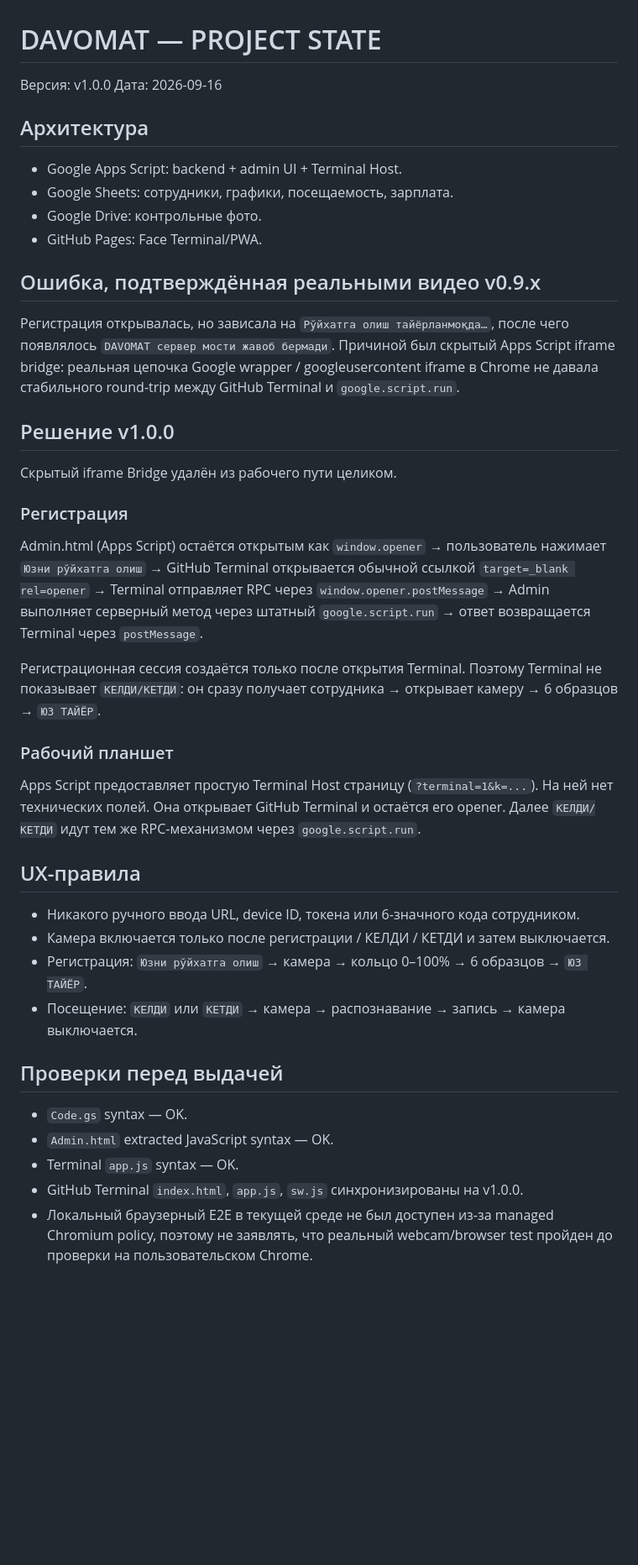
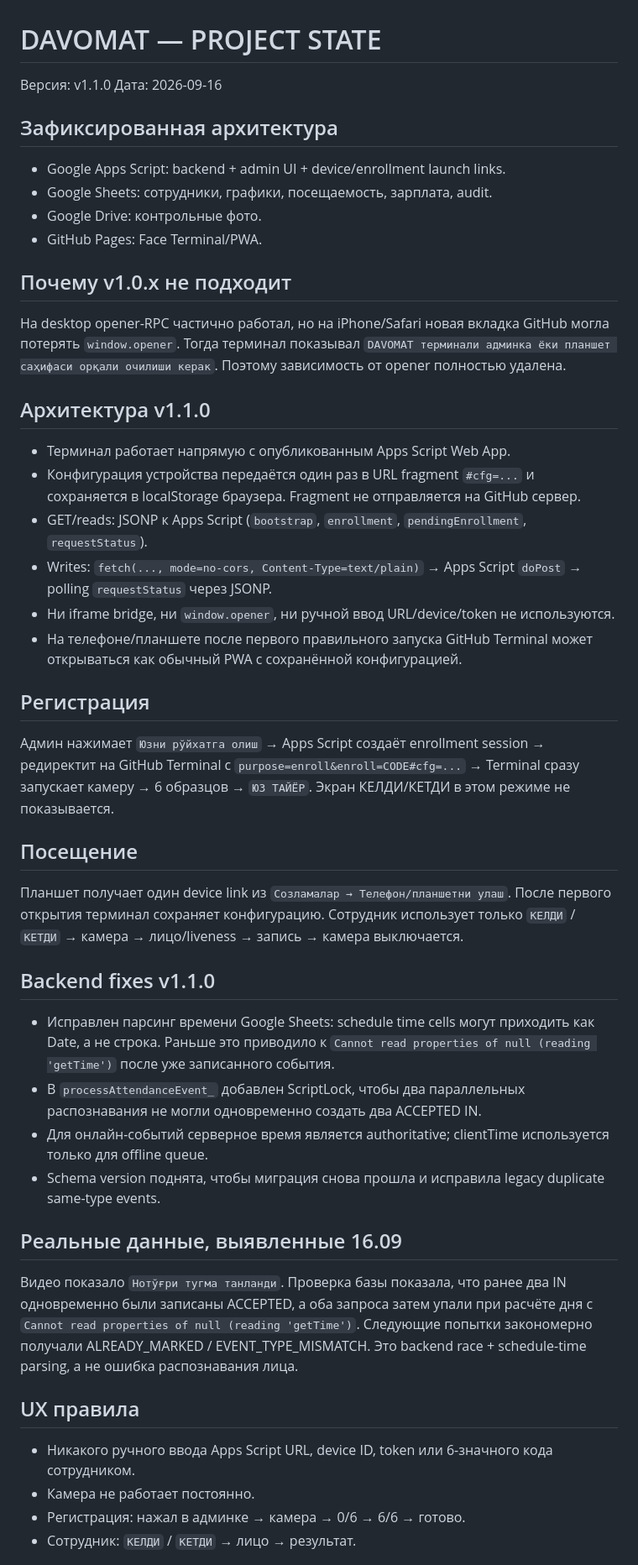
Before and after one commit to toxayusuf/DAVOMAT-Terminal, a Markdown page: PROJECT_STATE.md, the part around one of its changes. Shown at 84% size. GitHub-like rendering; blank space fills up the shorter version.

Commit message:
DAVOMAT v1.1.0: direct cross-device terminal architecture

```diff
--- a/PROJECT_STATE.md
+++ b/PROJECT_STATE.md
@@ -1,38 +1,43 @@
 # DAVOMAT — PROJECT STATE
 
-Версия: v1.0.0
+Версия: v1.1.0
 Дата: 2026-09-16
 
-## Архитектура
-- Google Apps Script: backend + admin UI + Terminal Host.
-- Google Sheets: сотрудники, графики, посещаемость, зарплата.
+## Зафиксированная архитектура
+- Google Apps Script: backend + admin UI + device/enrollment launch links.
+- Google Sheets: сотрудники, графики, посещаемость, зарплата, audit.
 - Google Drive: контрольные фото.
 - GitHub Pages: Face Terminal/PWA.
 
-## Ошибка, подтверждённая реальными видео v0.9.x
-Регистрация открывалась, но зависала на `Рўйхатга олиш тайёрланмоқда…`, после чего появлялось `DAVOMAT сервер мости жавоб бермади`. Причиной был скрытый Apps Script iframe bridge: реальная цепочка Google wrapper / googleusercontent iframe в Chrome не давала стабильного round-trip между GitHub Terminal и `google.script.run`.
+## Почему v1.0.x не подходит
+На desktop opener-RPC частично работал, но на iPhone/Safari новая вкладка GitHub могла потерять `window.opener`. Тогда терминал показывал `DAVOMAT терминали админка ёки планшет саҳифаси орқали очилиши керак`. Поэтому зависимость от opener полностью удалена.
 
-## Решение v1.0.0
-Скрытый iframe Bridge удалён из рабочего пути целиком.
+## Архитектура v1.1.0
+- Терминал работает напрямую с опубликованным Apps Script Web App.
+- Конфигурация устройства передаётся один раз в URL fragment `#cfg=...` и сохраняется в localStorage браузера. Fragment не отправляется на GitHub сервер.
+- GET/reads: JSONP к Apps Script (`bootstrap`, `enrollment`, `pendingEnrollment`, `requestStatus`).
+- Writes: `fetch(..., mode=no-cors, Content-Type=text/plain)` → Apps Script `doPost` → polling `requestStatus` через JSONP.
+- Ни iframe bridge, ни `window.opener`, ни ручной ввод URL/device/token не используются.
+- На телефоне/планшете после первого правильного запуска GitHub Terminal может открываться как обычный PWA с сохранённой конфигурацией.
 
-### Регистрация
-Admin.html (Apps Script) остаётся открытым как `window.opener` → пользователь нажимает `Юзни рўйхатга олиш` → GitHub Terminal открывается обычной ссылкой `target=_blank rel=opener` → Terminal отправляет RPC через `window.opener.postMessage` → Admin выполняет серверный метод через штатный `google.script.run` → ответ возвращается Terminal через `postMessage`.
+## Регистрация
+Админ нажимает `Юзни рўйхатга олиш` → Apps Script создаёт enrollment session → редиректит на GitHub Terminal с `purpose=enroll&enroll=CODE#cfg=...` → Terminal сразу запускает камеру → 6 образцов → `ЮЗ ТАЙЁР`. Экран КЕЛДИ/КЕТДИ в этом режиме не показывается.
 
-Регистрационная сессия создаётся только после открытия Terminal. Поэтому Terminal не показывает `КЕЛДИ/КЕТДИ`: он сразу получает сотрудника → открывает камеру → 6 образцов → `ЮЗ ТАЙЁР`.
+## Посещение
+Планшет получает один device link из `Созламалар → Телефон/планшетни улаш`. После первого открытия терминал сохраняет конфигурацию. Сотрудник использует только `КЕЛДИ` / `КЕТДИ` → камера → лицо/liveness → запись → камера выключается.
 
-### Рабочий планшет
-Apps Script предоставляет простую Terminal Host страницу (`?terminal=1&k=...`). На ней нет технических полей. Она открывает GitHub Terminal и остаётся его opener. Далее `КЕЛДИ/КЕТДИ` идут тем же RPC-механизмом через `google.script.run`.
+## Backend fixes v1.1.0
+- Исправлен парсинг времени Google Sheets: schedule time cells могут приходить как Date, а не строка. Раньше это приводило к `Cannot read properties of null (reading 'getTime')` после уже записанного события.
+- В `processAttendanceEvent_` добавлен ScriptLock, чтобы два параллельных распознавания не могли одновременно создать два ACCEPTED IN.
+- Для онлайн-событий серверное время является authoritative; clientTime используется только для offline queue.
+- Schema version поднята, чтобы миграция снова прошла и исправила legacy duplicate same-type events.
 
-## UX-правила
-- Никакого ручного ввода URL, device ID, токена или 6-значного кода сотрудником.
-- Камера включается только после регистрации / КЕЛДИ / КЕТДИ и затем выключается.
-- Регистрация: `Юзни рўйхатга олиш` → камера → кольцо 0–100% → 6 образцов → `ЮЗ ТАЙЁР`.
-- Посещение: `КЕЛДИ` или `КЕТДИ` → камера → распознавание → запись → камера выключается.
+## Реальные данные, выявленные 16.09
+Видео показало `Нотўғри тугма танланди`. Проверка базы показала, что ранее два IN одновременно были записаны ACCEPTED, а оба запроса затем упали при расчёте дня с `Cannot read properties of null (reading 'getTime')`. Следующие попытки закономерно получали ALREADY_MARKED / EVENT_TYPE_MISMATCH. Это backend race + schedule-time parsing, а не ошибка распознавания лица.
 
-## Проверки перед выдачей
-- `Code.gs` syntax — OK.
-- `Admin.html` extracted JavaScript syntax — OK.
-- Terminal `app.js` syntax — OK.
-- GitHub Terminal `index.html`, `app.js`, `sw.js` синхронизированы на v1.0.0.
-- Локальный браузерный E2E в текущей среде не был доступен из-за managed Chromium policy, поэтому не заявлять, что реальный webcam/browser test пройден до проверки на пользовательском Chrome.
+## UX правила
+- Никакого ручного ввода Apps Script URL, device ID, token или 6-значного кода сотрудником.
+- Камера не работает постоянно.
+- Регистрация: нажал в админке → камера → 0/6 → 6/6 → готово.
+- Сотрудник: `КЕЛДИ` / `КЕТДИ` → лицо → результат.
 
```
Also changed, not shown: other parts of PROJECT_STATE.md (+7 -8 lines).
